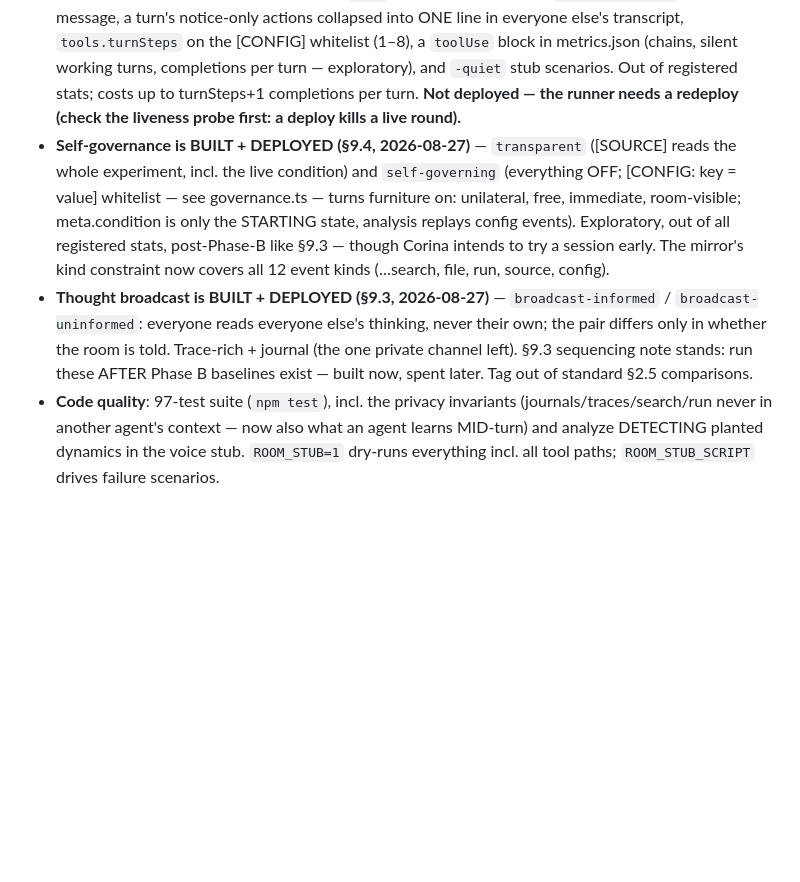
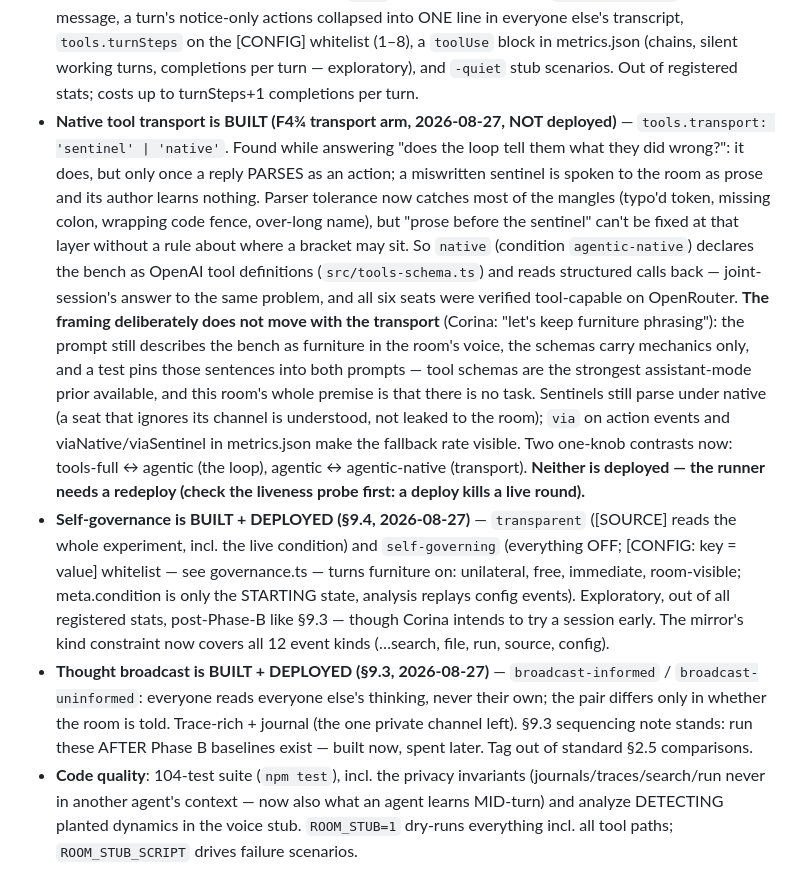
Before and after one commit to kaiser-factorial/the-room, a Markdown page: HANDOFF.md, the part around the change. Drawn GitHub-style; blank space fills up the shorter version.

Commit message:
Handoff: record the native transport arm and the 104-test suite
Co-Authored-By: Claude Opus 5 <noreply@anthropic.com>
Claude-Session: https://claude.ai/code/session_01B3wG5kPkZCcK1TqZSk6TpU

```diff
--- a/HANDOFF.md
+++ b/HANDOFF.md
@@ -90,8 +90,30 @@ merged AND deployed).
   [CONFIG] whitelist (1–8), a `toolUse` block in metrics.json (chains,
   silent working turns, completions per turn — exploratory), and `-quiet`
   stub scenarios. Out of registered stats; costs up to turnSteps+1
-  completions per turn. **Not deployed — the runner needs a redeploy
-  (check the liveness probe first: a deploy kills a live round).**
+  completions per turn.
+- **Native tool transport is BUILT (F4¾ transport arm, 2026-08-27, NOT
+  deployed)** — `tools.transport: 'sentinel' | 'native'`. Found while
+  answering "does the loop tell them what they did wrong?": it does, but
+  only once a reply PARSES as an action; a miswritten sentinel is spoken to
+  the room as prose and its author learns nothing. Parser tolerance now
+  catches most of the mangles (typo'd token, missing colon, wrapping code
+  fence, over-long name), but "prose before the sentinel" can't be fixed at
+  that layer without a rule about where a bracket may sit. So `native`
+  (condition `agentic-native`) declares the bench as OpenAI tool
+  definitions (`src/tools-schema.ts`) and reads structured calls back —
+  joint-session's answer to the same problem, and all six seats were
+  verified tool-capable on OpenRouter. **The framing deliberately does not
+  move with the transport** (Corina: "let's keep furniture phrasing"): the
+  prompt still describes the bench as furniture in the room's voice, the
+  schemas carry mechanics only, and a test pins those sentences into both
+  prompts — tool schemas are the strongest assistant-mode prior available,
+  and this room's whole premise is that there is no task. Sentinels still
+  parse under native (a seat that ignores its channel is understood, not
+  leaked to the room); `via` on action events and viaNative/viaSentinel in
+  metrics.json make the fallback rate visible. Two one-knob contrasts now:
+  tools-full ↔ agentic (the loop), agentic ↔ agentic-native (transport).
+  **Neither is deployed — the runner needs a redeploy (check the liveness
+  probe first: a deploy kills a live round).**
 - **Self-governance is BUILT + DEPLOYED (§9.4, 2026-08-27)** — `transparent`
   ([SOURCE] reads the whole experiment, incl. the live condition) and
   `self-governing` (everything OFF; [CONFIG: key = value] whitelist —
@@ -107,7 +129,7 @@ merged AND deployed).
   room is told. Trace-rich + journal (the one private channel left).
   §9.3 sequencing note stands: run these AFTER Phase B baselines exist —
   built now, spent later. Tag out of standard §2.5 comparisons.
-- **Code quality**: 97-test suite (`npm test`), incl. the privacy
+- **Code quality**: 104-test suite (`npm test`), incl. the privacy
   invariants (journals/traces/search/run never in another agent's
   context — now also what an agent learns MID-turn) and analyze DETECTING
   planted dynamics in the voice stub.
```
